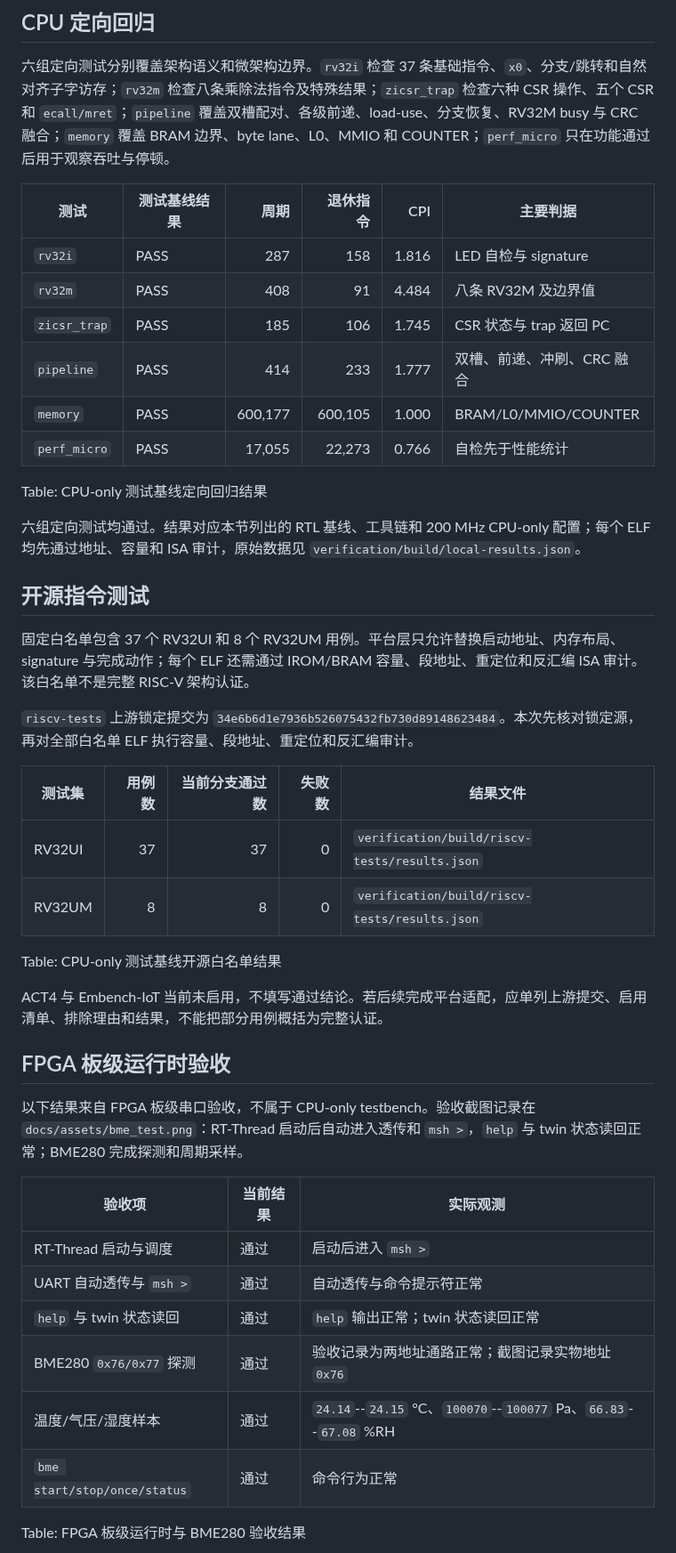
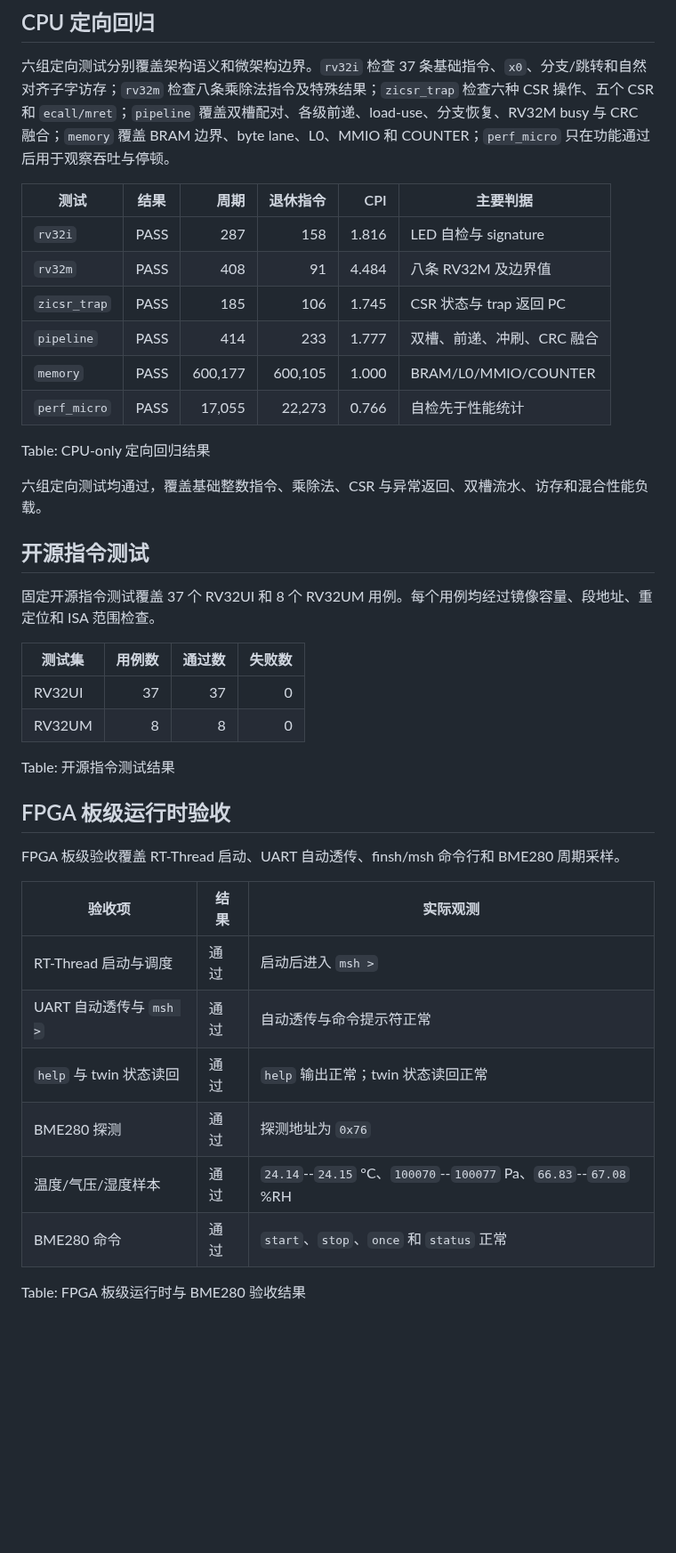
Before and after one commit to kas030/riscv-cpu, a Markdown page: docs/technical-report.md, the part around one of its changes. Shown at 89% size. GitHub-like rendering; blank space fills up the shorter version.

Commit message:
docs(report): 正式化系统软件与验证章节

```diff
--- a/docs/technical-report.md
+++ b/docs/technical-report.md
@@ -501,7 +497,7 @@ L0 命中率为命中次数除以 BRAM load 请求数；没有 BRAM load 的用
 
 六组定向测试分别覆盖架构语义和微架构边界。`rv32i` 检查 37 条基础指令、`x0`、分支/跳转和自然对齐子字访存；`rv32m` 检查八条乘除法指令及特殊结果；`zicsr_trap` 检查六种 CSR 操作、五个 CSR 和 `ecall/mret`；`pipeline` 覆盖双槽配对、各级前递、load-use、分支恢复、RV32M busy 与 CRC 融合；`memory` 覆盖 BRAM 边界、byte lane、L0、MMIO 和 COUNTER；`perf_micro` 只在功能通过后用于观察吞吐与停顿。
 
-| 测试 | 测试基线结果 | 周期 | 退休指令 | CPI | 主要判据 |
+| 测试 | 结果 | 周期 | 退休指令 | CPI | 主要判据 |
 | --- | --- | ---: | ---: | ---: | --- |
 | `rv32i` | PASS | 287 | 158 | 1.816 | LED 自检与 signature |
 | `rv32m` | PASS | 408 | 91 | 4.484 | 八条 RV32M 及边界值 |
@@ -510,37 +506,34 @@ L0 命中率为命中次数除以 BRAM load 请求数；没有 BRAM load 的用
 | `memory` | PASS | 600,177 | 600,105 | 1.000 | BRAM/L0/MMIO/COUNTER |
 | `perf_micro` | PASS | 17,055 | 22,273 | 0.766 | 自检先于性能统计 |
 
-Table: CPU-only 测试基线定向回归结果
+Table: CPU-only 定向回归结果
 
-六组定向测试均通过。结果对应本节列出的 RTL 基线、工具链和 200 MHz CPU-only 配置；每个 ELF 均先通过地址、容量和 ISA 审计，原始数据见 `verification/build/local-results.json`。
+六组定向测试均通过，覆盖基础整数指令、乘除法、CSR 与异常返回、双槽流水、访存和混合性能负载。
 
 ## 开源指令测试
 
-固定白名单包含 37 个 RV32UI 和 8 个 RV32UM 用例。平台层只允许替换启动地址、内存布局、signature 与完成动作；每个 ELF 还需通过 IROM/BRAM 容量、段地址、重定位和反汇编 ISA 审计。该白名单不是完整 RISC-V 架构认证。
 
-`riscv-tests` 上游锁定提交为 `34e6b6d1e7936b526075432fb730d89148623484`。本次先核对锁定源，再对全部白名单 ELF 执行容量、段地址、重定位和反汇编审计。
+固定开源指令测试覆盖 37 个 RV32UI 和 8 个 RV32UM 用例。每个用例均经过镜像容量、段地址、重定位和 ISA 范围检查。
 
-| 测试集 | 用例数 | 当前分支通过数 | 失败数 | 结果文件 |
-| --- | ---: | ---: | ---: | --- |
-| RV32UI | 37 | 37 | 0 | `verification/build/riscv-tests/results.json` |
-| RV32UM | 8 | 8 | 0 | `verification/build/riscv-tests/results.json` |
+| 测试集 | 用例数 | 通过数 | 失败数 |
+| --- | ---: | ---: | ---: |
+| RV32UI | 37 | 37 | 0 |
+| RV32UM | 8 | 8 | 0 |
 
-Table: CPU-only 测试基线开源白名单结果
-
-ACT4 与 Embench-IoT 当前未启用，不填写通过结论。若后续完成平台适配，应单列上游提交、启用清单、排除理由和结果，不能把部分用例概括为完整认证。
+Table: 开源指令测试结果
 
 ## FPGA 板级运行时验收
 
-以下结果来自 FPGA 板级串口验收，不属于 CPU-only testbench。验收截图记录在 `docs/assets/bme_test.png`：RT-Thread 启动后自动进入透传和 `msh >`，`help` 与 twin 状态读回正常；BME280 完成探测和周期采样。
+FPGA 板级验收覆盖 RT-Thread 启动、UART 自动透传、finsh/msh 命令行和 BME280 周期采样。
 
-| 验收项 | 当前结果 | 实际观测 |
+| 验收项 | 结果 | 实际观测 |
 | --- | --- | --- |
 | RT-Thread 启动与调度 | 通过 | 启动后进入 `msh >` |
 | UART 自动透传与 `msh >` | 通过 | 自动透传与命令提示符正常 |
 | `help` 与 twin 状态读回 | 通过 | `help` 输出正常；twin 状态读回正常 |
-| BME280 `0x76/0x77` 探测 | 通过 | 验收记录为两地址通路正常；截图记录实物地址 `0x76` |
+| BME280 探测 | 通过 | 探测地址为 `0x76` |
 | 温度/气压/湿度样本 | 通过 | `24.14`--`24.15` °C、`100070`--`100077` Pa、`66.83`--`67.08` %RH |
-| `bme start/stop/once/status` | 通过 | 命令行为正常 |
+| BME280 命令 | 通过 | `start`、`stop`、`once` 和 `status` 正常 |
 
 Table: FPGA 板级运行时与 BME280 验收结果
 
```
Also changed, not shown: other parts of docs/technical-report.md (+20 -27 lines).
